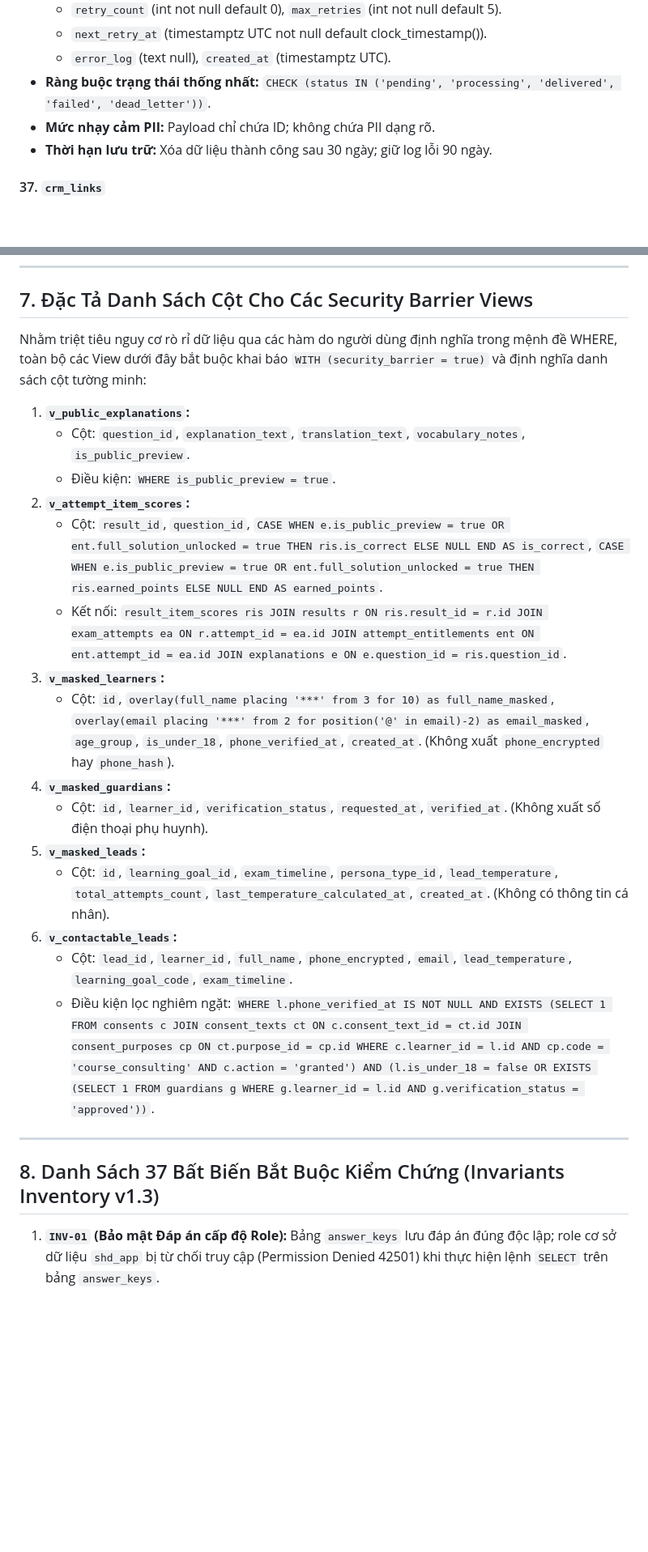
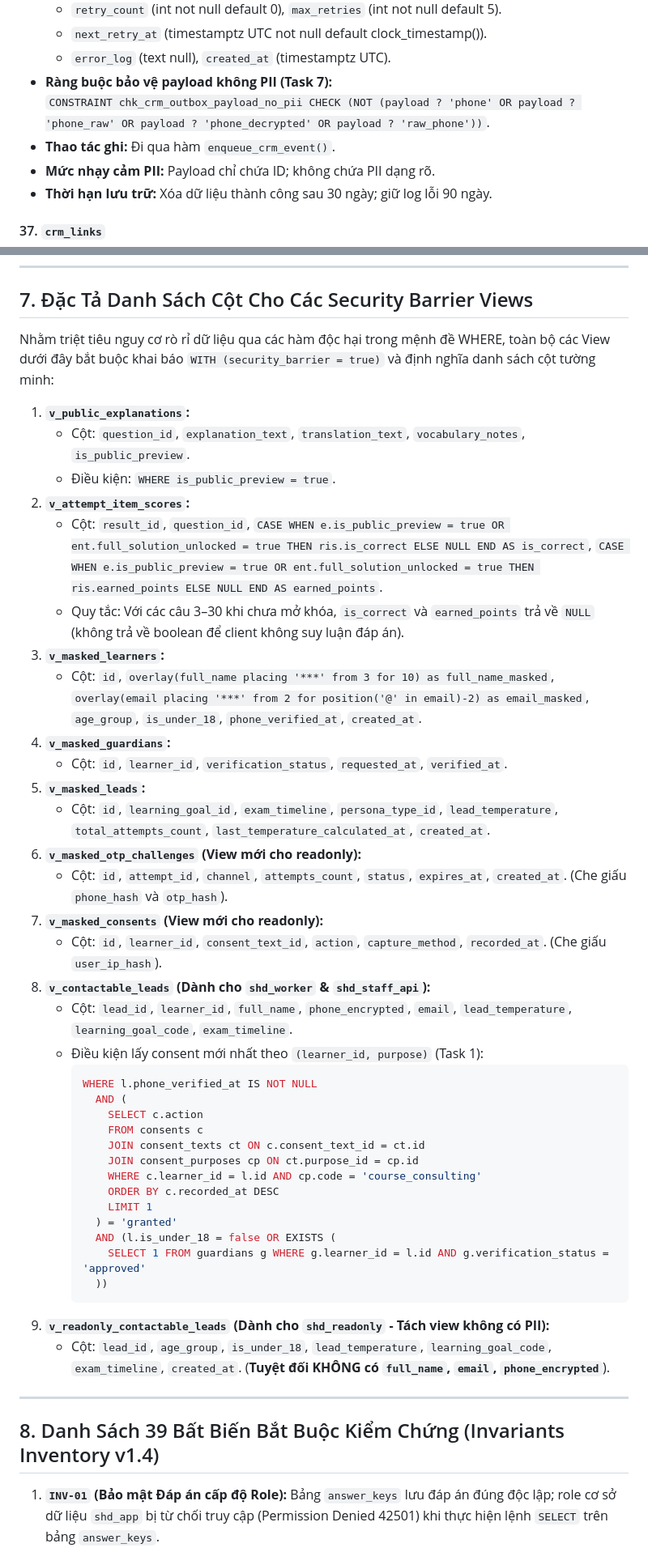
Before and after one commit to hoangthanhpro97/shd-tuhoctiengduc, a Markdown page: docs/architecture/02-data-model.md, 2 parts joined by grey strips. Shown at 81% size. Rendered like a GitHub page; blank space fills up the shorter version.

Commit message:
docs(architecture): upgrade data model to v1.4 with zero-direct-write, staff api role, and trust model

````diff
--- a/docs/architecture/02-data-model.md
+++ b/docs/architecture/02-data-model.md
@@ -814,7 +817,9 @@ classDiagram
   - `retry_count` (int not null default 0), `max_retries` (int not null default 5).
   - `next_retry_at` (timestamptz UTC not null default clock_timestamp()).
   - `error_log` (text null), `created_at` (timestamptz UTC).
-- **Ràng buộc trạng thái thống nhất:** `CHECK (status IN ('pending', 'processing', 'delivered', 'failed', 'dead_letter'))`.
+- **Ràng buộc bảo vệ payload không PII (Task 7):**
+  `CONSTRAINT chk_crm_outbox_payload_no_pii CHECK (NOT (payload ? 'phone' OR payload ? 'phone_raw' OR payload ? 'phone_decrypted' OR payload ? 'raw_phone'))`.
+- **Thao tác ghi:** Đi qua hàm `enqueue_crm_event()`.
 - **Mức nhạy cảm PII:** Payload chỉ chứa ID; không chứa PII dạng rõ.
 - **Thời hạn lưu trữ:** Xóa dữ liệu thành công sau 30 ngày; giữ log lỗi 90 ngày.
 
@@ -1038,7 +1040,7 @@ Toàn bộ các thao tác ghi dữ liệu nhạy cảm hoặc chuyển trạng t
 
 ## 7. Đặc Tả Danh Sách Cột Cho Các Security Barrier Views
 
-Nhằm triệt tiêu nguy cơ rò rỉ dữ liệu qua các hàm do người dùng định nghĩa trong mệnh đề WHERE, toàn bộ các View dưới đây bắt buộc khai báo `WITH (security_barrier = true)` và định nghĩa danh sách cột tường minh:
+Nhằm triệt tiêu nguy cơ rò rỉ dữ liệu qua các hàm độc hại trong mệnh đề WHERE, toàn bộ các View dưới đây bắt buộc khai báo `WITH (security_barrier = true)` và định nghĩa danh sách cột tường minh:
 
 1. **`v_public_explanations`:**
    - Cột: `question_id`, `explanation_text`, `translation_text`, `vocabulary_notes`, `is_public_preview`.
@@ -1047,21 +1049,41 @@ Nhằm triệt tiêu nguy cơ rò rỉ dữ liệu qua các hàm do người dù
    - Cột: `result_id`, `question_id`,
      `CASE WHEN e.is_public_preview = true OR ent.full_solution_unlocked = true THEN ris.is_correct ELSE NULL END AS is_correct`,
      `CASE WHEN e.is_public_preview = true OR ent.full_solution_unlocked = true THEN ris.earned_points ELSE NULL END AS earned_points`.
-   - Kết nối: `result_item_scores ris JOIN results r ON ris.result_id = r.id JOIN exam_attempts ea ON r.attempt_id = ea.id JOIN attempt_entitlements ent ON ent.attempt_id = ea.id JOIN explanations e ON e.question_id = ris.question_id`.
+   - Quy tắc: Với các câu 3–30 khi chưa mở khóa, `is_correct` và `earned_points` trả về `NULL` (không trả về boolean để client không suy luận đáp án).
 3. **`v_masked_learners`:**
-   - Cột: `id`, `overlay(full_name placing '***' from 3 for 10) as full_name_masked`, `overlay(email placing '***' from 2 for position('@' in email)-2) as email_masked`, `age_group`, `is_under_18`, `phone_verified_at`, `created_at`. (Không xuất `phone_encrypted` hay `phone_hash`).
+   - Cột: `id`, `overlay(full_name placing '***' from 3 for 10) as full_name_masked`, `overlay(email placing '***' from 2 for position('@' in email)-2) as email_masked`, `age_group`, `is_under_18`, `phone_verified_at`, `created_at`.
 4. **`v_masked_guardians`:**
-   - Cột: `id`, `learner_id`, `verification_status`, `requested_at`, `verified_at`. (Không xuất số điện thoại phụ huynh).
+   - Cột: `id`, `learner_id`, `verification_status`, `requested_at`, `verified_at`.
 5. **`v_masked_leads`:**
-   - Cột: `id`, `learning_goal_id`, `exam_timeline`, `persona_type_id`, `lead_temperature`, `total_attempts_count`, `last_temperature_calculated_at`, `created_at`. (Không có thông tin cá nhân).
-6. **`v_contactable_leads`:**
+   - Cột: `id`, `learning_goal_id`, `exam_timeline`, `persona_type_id`, `lead_temperature`, `total_attempts_count`, `last_temperature_calculated_at`, `created_at`.
+6. **`v_masked_otp_challenges` (View mới cho readonly):**
+   - Cột: `id`, `attempt_id`, `channel`, `attempts_count`, `status`, `expires_at`, `created_at`. (Che giấu `phone_hash` và `otp_hash`).
+7. **`v_masked_consents` (View mới cho readonly):**
+   - Cột: `id`, `learner_id`, `consent_text_id`, `action`, `capture_method`, `recorded_at`. (Che giấu `user_ip_hash`).
+8. **`v_contactable_leads` (Dành cho `shd_worker` & `shd_staff_api`):**
    - Cột: `lead_id`, `learner_id`, `full_name`, `phone_encrypted`, `email`, `lead_temperature`, `learning_goal_code`, `exam_timeline`.
-   - Điều kiện lọc nghiêm ngặt:
-     `WHERE l.phone_verified_at IS NOT NULL AND EXISTS (SELECT 1 FROM consents c JOIN consent_texts ct ON c.consent_text_id = ct.id JOIN consent_purposes cp ON ct.purpose_id = cp.id WHERE c.learner_id = l.id AND cp.code = 'course_consulting' AND c.action = 'granted') AND (l.is_under_18 = false OR EXISTS (SELECT 1 FROM guardians g WHERE g.learner_id = l.id AND g.verification_status = 'approved'))`.
+   - Điều kiện lấy consent mới nhất theo `(learner_id, purpose)` (Task 1):
+     ```sql
+     WHERE l.phone_verified_at IS NOT NULL
+       AND (
+         SELECT c.action
+         FROM consents c
+         JOIN consent_texts ct ON c.consent_text_id = ct.id
+         JOIN consent_purposes cp ON ct.purpose_id = cp.id
+         WHERE c.learner_id = l.id AND cp.code = 'course_consulting'
+         ORDER BY c.recorded_at DESC
+         LIMIT 1
+       ) = 'granted'
+       AND (l.is_under_18 = false OR EXISTS (
+         SELECT 1 FROM guardians g WHERE g.learner_id = l.id AND g.verification_status = 'approved'
+       ))
+     ```
+9. **`v_readonly_contactable_leads` (Dành cho `shd_readonly` - Tách view không có PII):**
+   - Cột: `lead_id`, `age_group`, `is_under_18`, `lead_temperature`, `learning_goal_code`, `exam_timeline`, `created_at`. (**Tuyệt đối KHÔNG có `full_name`, `email`, `phone_encrypted`**).
 
 ---
 
-## 8. Danh Sách 37 Bất Biến Bắt Buộc Kiểm Chứng (Invariants Inventory v1.3)
+## 8. Danh Sách 39 Bất Biến Bắt Buộc Kiểm Chứng (Invariants Inventory v1.4)
 
 1. **`INV-01` (Bảo mật Đáp án cấp độ Role):** Bảng `answer_keys` lưu đáp án đúng độc lập; role cơ sở dữ liệu `shd_app` bị từ chối truy cập (Permission Denied 42501) khi thực hiện lệnh `SELECT` trên bảng `answer_keys`.
 2. **`INV-02` (Tính Bất Biến của Đề đã Xuất Bản):** Sau khi `exam_versions.status = 'published'`, mọi thao tác `INSERT`, `UPDATE`, `DELETE` trên bảng `sections`, `stimuli`, `questions`, `question_options`, `answer_keys`, `explanations` thuộc phiên bản đó đều bị chặn bởi database trigger.
````
Also changed, not shown: other parts of docs/architecture/02-data-model.md (+119 -117 lines).
